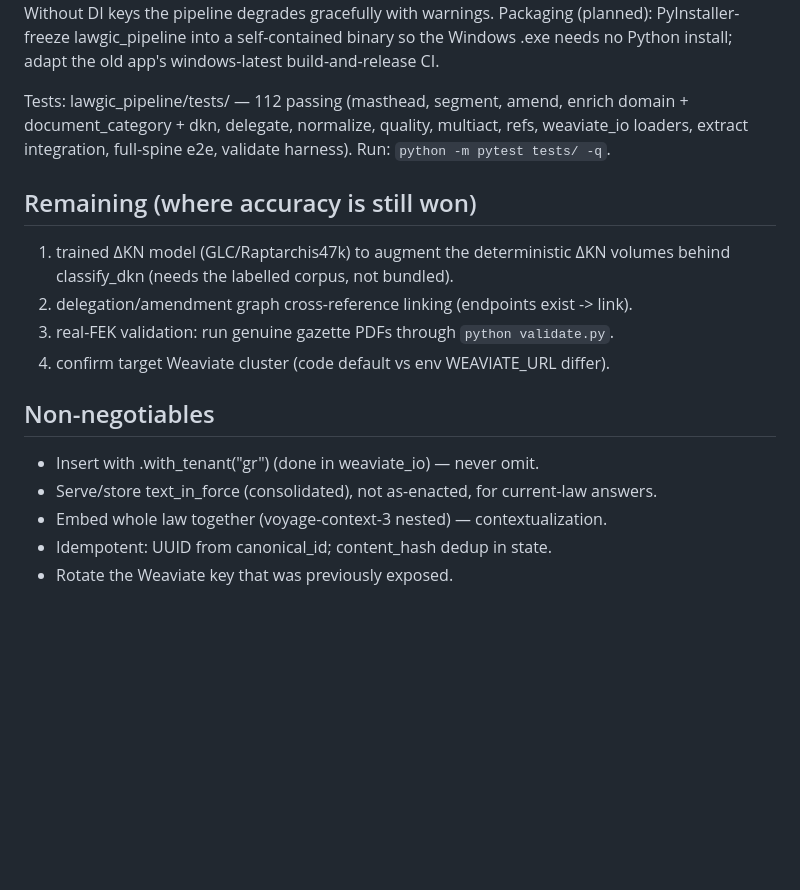
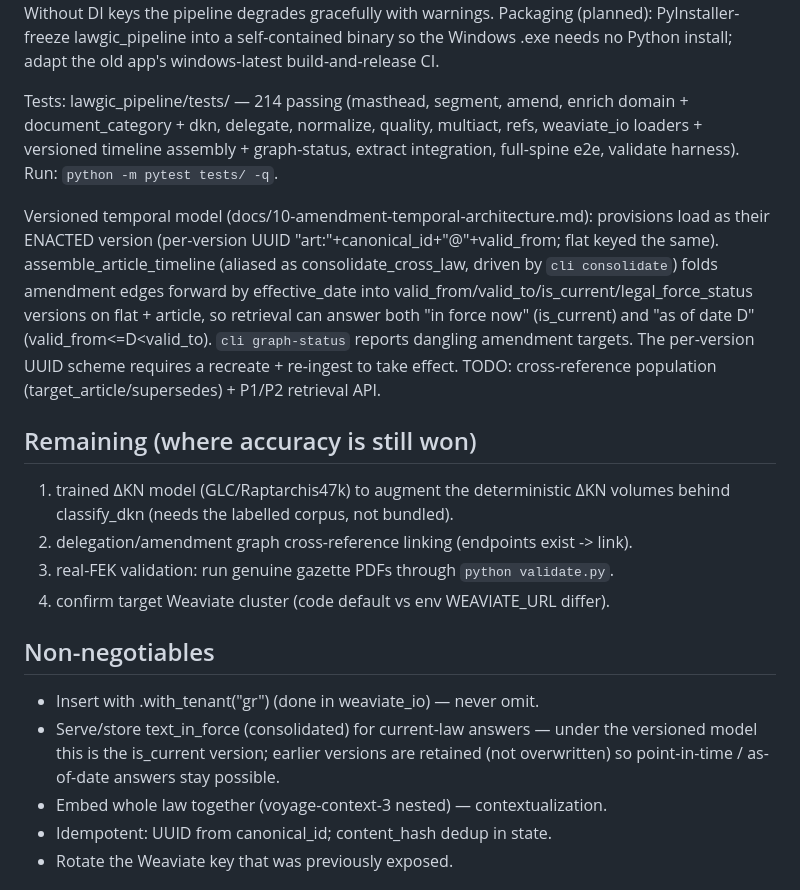
Before and after one commit to panos1973/lawgic_embed_electron_Jun26, a Markdown page: lawgic_pipeline/CLAUDE.md, the part around the change. Rendered like a GitHub page; blank space fills up the shorter version.

Commit message:
docs: sync CLAUDE.md + architecture doc with versioned-model implementation
Update test count (214), document the versioned temporal model + new CLI commands
(consolidate/graph-status), amend the text_in_force non-negotiable to reflect
version retention, and mark implementation status in §5 (steps 1–2/4/5 done;
cross-ref population + retrieval API remaining; recreate+re-ingest is operational).

https://claude.ai/code/session_016d6Pjyy1U7GV74YAbNARba

```diff
--- a/lawgic_pipeline/CLAUDE.md
+++ b/lawgic_pipeline/CLAUDE.md
@@ -96,10 +96,21 @@ Real-FEK hardening (validated against samplefek/ corpus):
     binary so the Windows .exe needs no Python install; adapt the old app's
     windows-latest build-and-release CI.
 
-Tests: lawgic_pipeline/tests/ — 112 passing (masthead, segment, amend, enrich
+Tests: lawgic_pipeline/tests/ — 214 passing (masthead, segment, amend, enrich
 domain + document_category + dkn, delegate, normalize, quality, multiact, refs,
-weaviate_io loaders, extract integration, full-spine e2e, validate harness).
+weaviate_io loaders + versioned timeline assembly + graph-status, extract
+integration, full-spine e2e, validate harness).
 Run: `python -m pytest tests/ -q`.
+
+Versioned temporal model (docs/10-amendment-temporal-architecture.md): provisions
+load as their ENACTED version (per-version UUID "art:"+canonical_id+"@"+valid_from;
+flat keyed the same). assemble_article_timeline (aliased as consolidate_cross_law,
+driven by `cli consolidate`) folds amendment edges forward by effective_date into
+valid_from/valid_to/is_current/legal_force_status versions on flat + article, so
+retrieval can answer both "in force now" (is_current) and "as of date D"
+(valid_from<=D<valid_to). `cli graph-status` reports dangling amendment targets.
+The per-version UUID scheme requires a recreate + re-ingest to take effect. TODO:
+cross-reference population (target_article/supersedes) + P1/P2 retrieval API.
 
 ## Remaining (where accuracy is still won)
 1. trained ΔΚΝ model (GLC/Raptarchis47k) to augment the deterministic ΔΚΝ
@@ -110,7 +121,9 @@ Run: `python -m pytest tests/ -q`.
 
 ## Non-negotiables
 - Insert with .with_tenant("gr") (done in weaviate_io) — never omit.
-- Serve/store text_in_force (consolidated), not as-enacted, for current-law answers.
+- Serve/store text_in_force (consolidated) for current-law answers — under the
+  versioned model this is the is_current version; earlier versions are retained
+  (not overwritten) so point-in-time / as-of-date answers stay possible.
 - Embed whole law together (voyage-context-3 nested) — contextualization.
 - Idempotent: UUID from canonical_id; content_hash dedup in state.
 - Rotate the Weaviate key that was previously exposed.
```
Also changed, not shown: docsfromclaude/10-amendment-temporal-architecture.md (+10 -0 lines).
